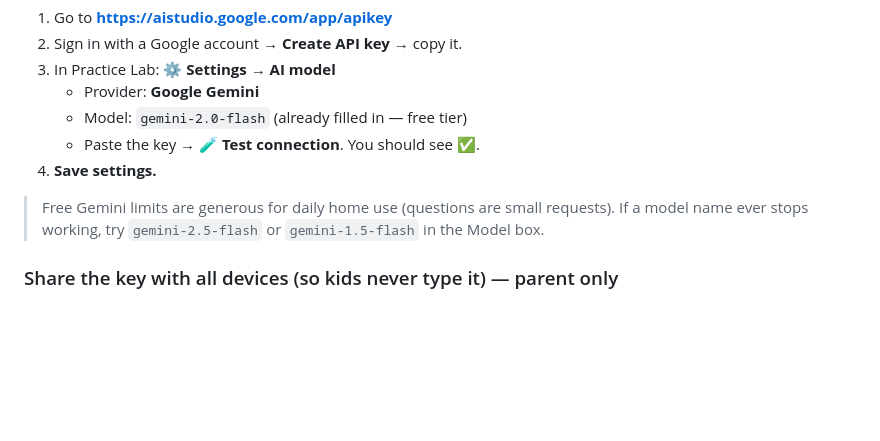
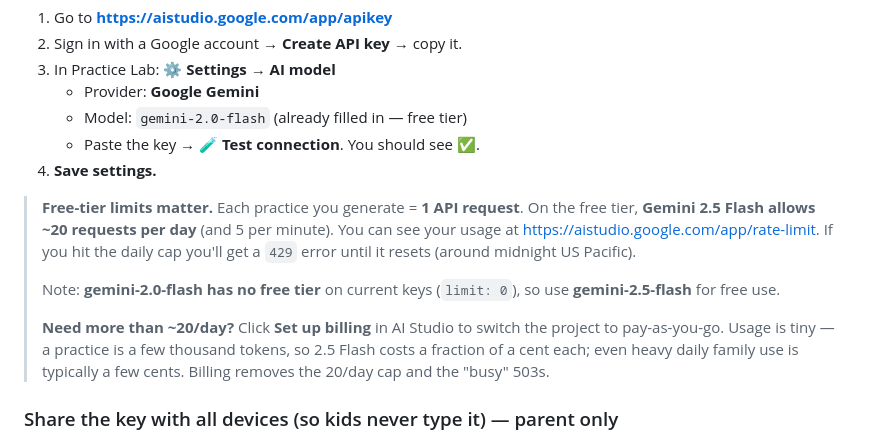
Before and after one commit to zcsstar/practice-lab, a Markdown page: SETUP.md, the part around the change. Rendered like a GitHub page; blank space fills up the shorter version.

Commit message:
Docs: explain Gemini free-tier limits (20/day) and billing option

```diff
--- a/SETUP.md
+++ b/SETUP.md
@@ -25,9 +25,19 @@ This is what writes the questions.
    - Paste the key → **🧪 Test connection**. You should see ✅.
 4. **Save settings.**
 
-> Free Gemini limits are generous for daily home use (questions are small
-> requests). If a model name ever stops working, try `gemini-2.5-flash` or
-> `gemini-1.5-flash` in the Model box.
+> **Free-tier limits matter.** Each practice you generate = **1 API request**.
+> On the free tier, **Gemini 2.5 Flash allows ~20 requests per day** (and 5 per
+> minute). You can see your usage at
+> https://aistudio.google.com/app/rate-limit. If you hit the daily cap you'll get
+> a `429` error until it resets (around midnight US Pacific).
+>
+> Note: **gemini-2.0-flash has no free tier** on current keys (`limit: 0`), so use
+> **gemini-2.5-flash** for free use.
+>
+> **Need more than ~20/day?** Click **Set up billing** in AI Studio to switch the
+> project to pay-as-you-go. Usage is tiny — a practice is a few thousand tokens,
+> so 2.5 Flash costs a fraction of a cent each; even heavy daily family use is
+> typically a few cents. Billing removes the 20/day cap and the "busy" 503s.
 
 ### Share the key with all devices (so kids never type it) — parent only
 
```
